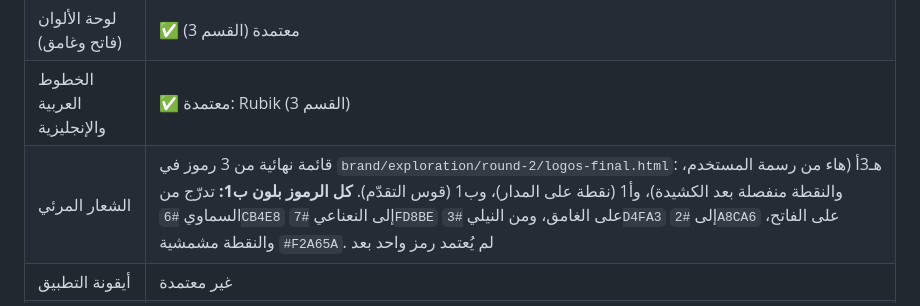
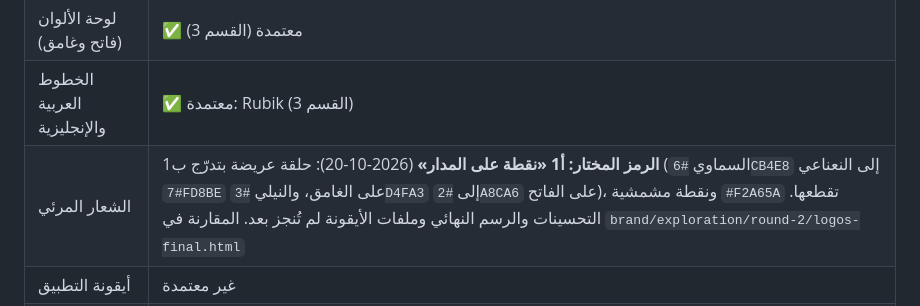
Before and after one commit to khaledalrefay/Orbit, a Markdown page: docs/BRAND.md, the part around the change. Rendered like a GitHub page.

Commit message:
Record the Orbit dot as the chosen mark, pending refinement
Co-Authored-By: Claude Opus 5.5 <noreply@anthropic.com>
Claude-Session: https://claude.ai/code/session_01MFuFjPyF7VmqB3CLQF1AVc

```diff
--- a/docs/BRAND.md
+++ b/docs/BRAND.md
@@ -292,7 +292,7 @@
 | الاتجاه البصري الرئيسي | ✅ معتمد مبدئيًا: Orbit Calm مع لمسات Hybrid (القسم 3) |
 | لوحة الألوان (فاتح وغامق) | ✅ معتمدة (القسم 3) |
 | الخطوط العربية والإنجليزية | ✅ معتمدة: Rubik (القسم 3) |
-| الشعار المرئي | قائمة نهائية من 3 رموز في `brand/exploration/round-2/logos-final.html`: هـ3أ (هاء من رسمة المستخدم، والنقطة منفصلة بعد الكشيدة)، وأ1 (نقطة على المدار)، وب1 (قوس التقدّم). **كل الرموز بلون ب1:** تدرّج من السماوي `#6CB4E8` إلى النعناعي `#7FD8BE` على الغامق، ومن النيلي `#3D4FA3` إلى `#2A8CA6` على الفاتح، والنقطة مشمشية `#F2A65A`. لم يُعتمد رمز واحد بعد |
+| الشعار المرئي | **الرمز المختار: أ1 «نقطة على المدار»** (2026-10-20): حلقة عريضة بتدرّج ب1 (السماوي `#6CB4E8` إلى النعناعي `#7FD8BE` على الغامق، والنيلي `#3D4FA3` إلى `#2A8CA6` على الفاتح)، ونقطة مشمشية `#F2A65A` تقطعها. التحسينات والرسم النهائي وملفات الأيقونة لم تُنجز بعد. المقارنة في `brand/exploration/round-2/logos-final.html` |
 | أيقونة التطبيق | غير معتمدة |
 | أسلوب الحركات والمؤثرات | قيد الاستكشاف، مع تطوير المدار والمحطات |
 | التصميم النهائي للمؤقت | غير معتمد |
```
